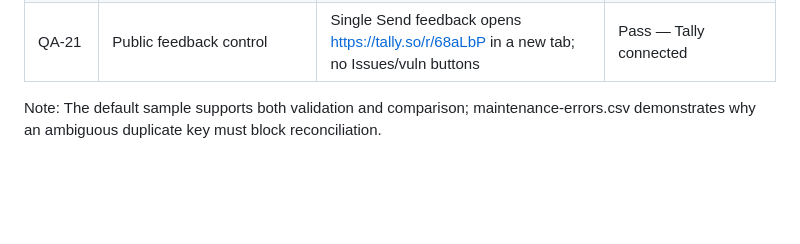
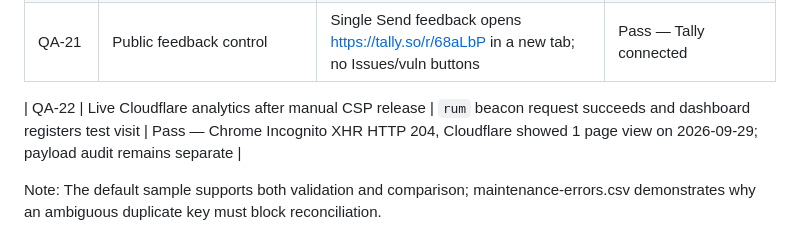
Before and after one commit to Marshall-Studio/FieldCheck, a Markdown page: docs/QA_TEST_PLAN.md, the part around the change. Rendered like a GitHub page; blank space fills up the shorter version.

Commit message:
Record verified live analytics smoke test

```diff
--- a/docs/QA_TEST_PLAN.md
+++ b/docs/QA_TEST_PLAN.md
@@ -19,6 +19,8 @@
 | QA-19 | Security headers on built site | `_headers` present with CSP, DENY framing, nosniff, referrer | Pass — local build + header tests |
 | QA-20 | Theme storage isolation | Theme key stores only light/dark — never CSV contents | Pass |
 | QA-21 | Public feedback control | Single Send feedback opens https://tally.so/r/68aLbP in a new tab; no Issues/vuln buttons | Pass — Tally connected |
+
+| QA-22 | Live Cloudflare analytics after manual CSP release | `rum` beacon request succeeds and dashboard registers test visit | Pass — Chrome Incognito XHR HTTP 204, Cloudflare showed 1 page view on 2026-09-29; payload audit remains separate |
 
 Note: The default sample supports both validation and comparison; maintenance-errors.csv demonstrates why an ambiguous duplicate key must block reconciliation.
 
```
